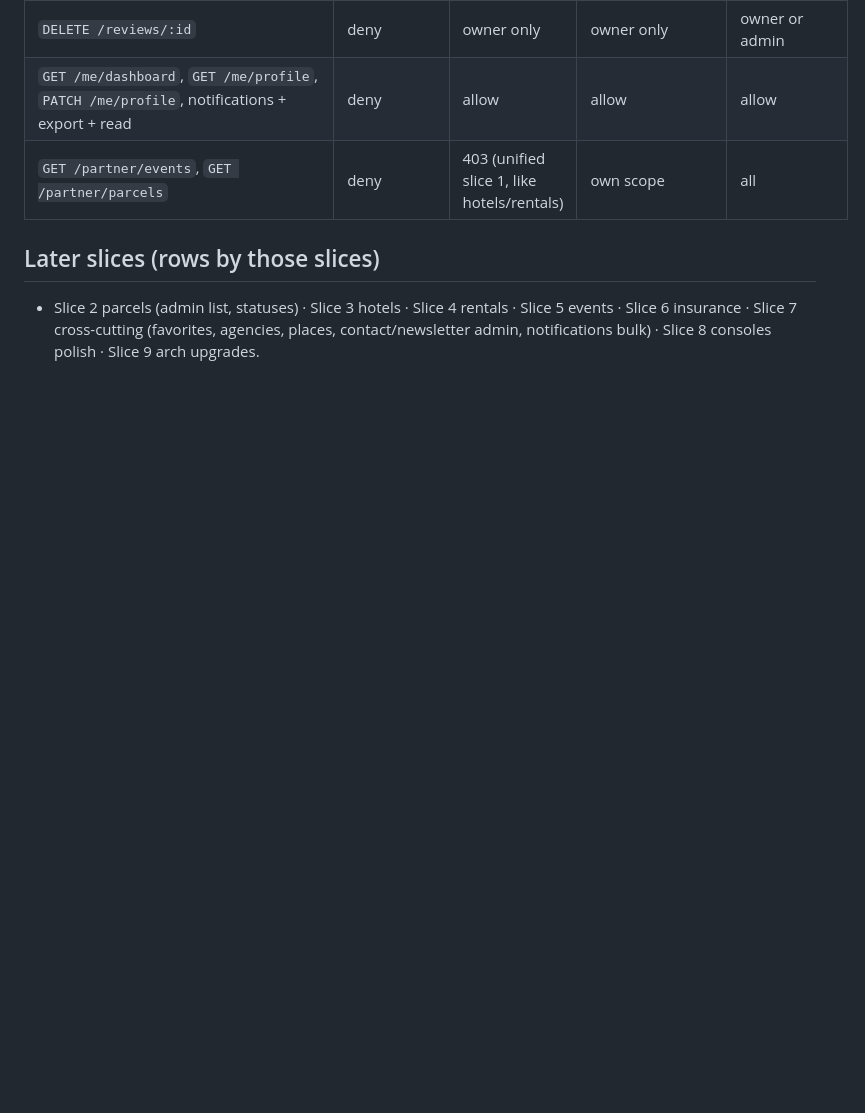
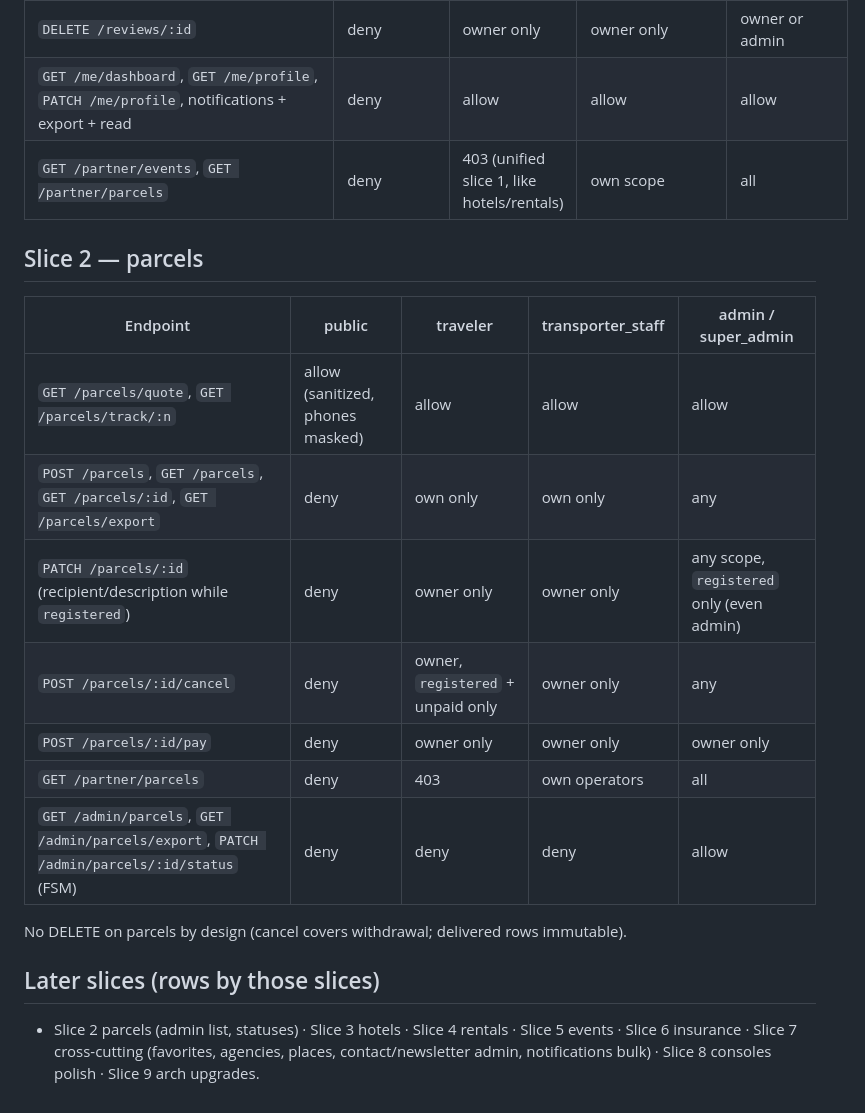
Before and after one commit to menoc61/camermove, a Markdown page: docs/permissions.md, the part around the change. Drawn GitHub-style; blank space fills up the shorter version.

Commit message:
docs: permission matrix slice 2 (parcels)

```diff
--- a/docs/permissions.md
+++ b/docs/permissions.md
@@ -29,6 +29,20 @@ Slices append their rows here. Slice 1 (interurban) below.
 | `GET /me/dashboard`, `GET /me/profile`, `PATCH /me/profile`, notifications + export + read | deny | allow | allow | allow |
 | `GET /partner/events`, `GET /partner/parcels` | deny | 403 (unified slice 1, like hotels/rentals) | own scope | all |
 
+## Slice 2 — parcels
+
+| Endpoint | public | traveler | transporter_staff | admin / super_admin |
+|---|---|---|---|---|
+| `GET /parcels/quote`, `GET /parcels/track/:n` | allow (sanitized, phones masked) | allow | allow | allow |
+| `POST /parcels`, `GET /parcels`, `GET /parcels/:id`, `GET /parcels/export` | deny | own only | own only | any |
+| `PATCH /parcels/:id` (recipient/description while `registered`) | deny | owner only | owner only | any scope, `registered` only (even admin) |
+| `POST /parcels/:id/cancel` | deny | owner, `registered` + unpaid only | owner only | any |
+| `POST /parcels/:id/pay` | deny | owner only | owner only | owner only |
+| `GET /partner/parcels` | deny | 403 | own operators | all |
+| `GET /admin/parcels`, `GET /admin/parcels/export`, `PATCH /admin/parcels/:id/status` (FSM) | deny | deny | deny | allow |
+
+No DELETE on parcels by design (cancel covers withdrawal; delivered rows immutable).
+
 ## Later slices (rows by those slices)
 
 - Slice 2 parcels (admin list, statuses) · Slice 3 hotels · Slice 4 rentals · Slice 5 events · Slice 6 insurance · Slice 7 cross-cutting (favorites, agencies, places, contact/newsletter admin, notifications bulk) · Slice 8 consoles polish · Slice 9 arch upgrades.
```
